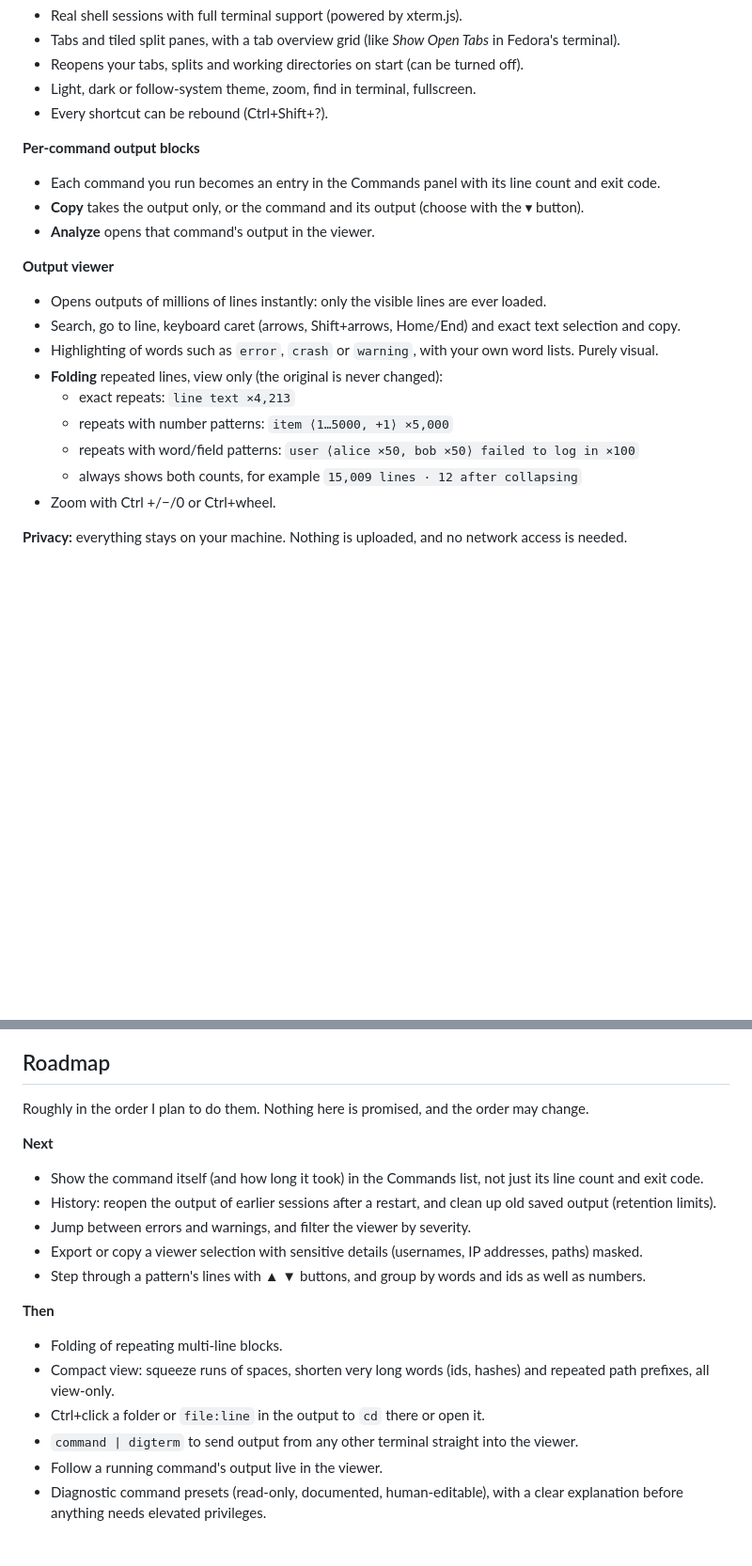
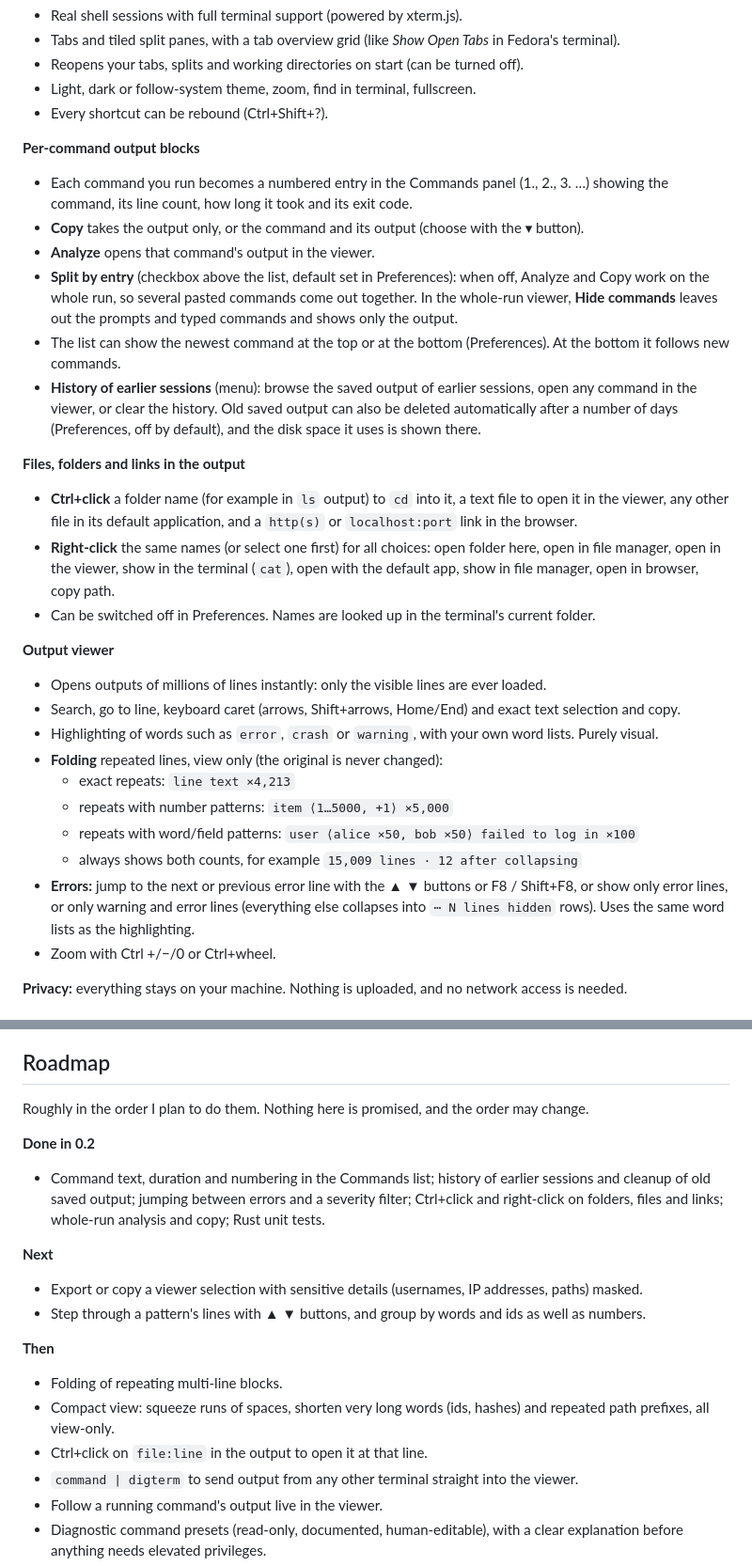
Before and after one commit to somore100/DigTerm, a Markdown page: README.md, 2 parts joined by grey strips. Shown at 94% size. GitHub-like rendering; blank space fills up the shorter version.

Commit message:
Update README and CLAUDE.md for 0.2 features

```diff
--- a/README.md
+++ b/README.md
@@ -34,9 +34,24 @@ open any command's output in a viewer built for very large outputs.
 - Every shortcut can be rebound (Ctrl+Shift+?).
 
 **Per-command output blocks**
-- Each command you run becomes an entry in the Commands panel with its line count and exit code.
+- Each command you run becomes a numbered entry in the Commands panel (1., 2., 3. …) showing the command, its line
+  count, how long it took and its exit code.
 - **Copy** takes the output only, or the command and its output (choose with the ▾ button).
 - **Analyze** opens that command's output in the viewer.
+- **Split by entry** (checkbox above the list, default set in Preferences): when off, Analyze and Copy work on the
+  whole run, so several pasted commands come out together. In the whole-run viewer, **Hide commands** leaves out the
+  prompts and typed commands and shows only the output.
+- The list can show the newest command at the top or at the bottom (Preferences). At the bottom it follows new commands.
+- **History of earlier sessions** (menu): browse the saved output of earlier sessions, open any command in the viewer,
+  or clear the history. Old saved output can also be deleted automatically after a number of days (Preferences, off by
+  default), and the disk space it uses is shown there.
+
+**Files, folders and links in the output**
+- **Ctrl+click** a folder name (for example in `ls` output) to `cd` into it, a text file to open it in the viewer, any
+  other file in its default application, and a `http(s)` or `localhost:port` link in the browser.
+- **Right-click** the same names (or select one first) for all choices: open folder here, open in file manager, open in
+  the viewer, show in the terminal (`cat`), open with the default app, show in file manager, open in browser, copy path.
+- Can be switched off in Preferences. Names are looked up in the terminal's current folder.
 
 **Output viewer**
 - Opens outputs of millions of lines instantly: only the visible lines are ever loaded.
@@ -47,6 +62,9 @@ open any command's output in a viewer built for very large outputs.
   - repeats with number patterns: `item ⟨1…5000, +1⟩ ×5,000`
   - repeats with word/field patterns: `user ⟨alice ×50, bob ×50⟩ failed to log in ×100`
   - always shows both counts, for example `15,009 lines · 12 after collapsing`
+- **Errors:** jump to the next or previous error line with the ▲ ▼ buttons or F8 / Shift+F8, or show only error lines, or
+  only warning and error lines (everything else collapses into `⋯ N lines hidden` rows). Uses the same word lists as the
+  highlighting.
 - Zoom with Ctrl +/−/0 or Ctrl+wheel.
 
 **Privacy:** everything stays on your machine. Nothing is uploaded, and no network access is needed.
@@ -126,17 +144,19 @@ On Debian or Ubuntu use the equivalent `-dev` packages from the
 
 Roughly in the order I plan to do them. Nothing here is promised, and the order may change.
 
+**Done in 0.2**
+- Command text, duration and numbering in the Commands list; history of earlier sessions and cleanup of old saved
+  output; jumping between errors and a severity filter; Ctrl+click and right-click on folders, files and links;
+  whole-run analysis and copy; Rust unit tests.
+
 **Next**
-- Show the command itself (and how long it took) in the Commands list, not just its line count and exit code.
-- History: reopen the output of earlier sessions after a restart, and clean up old saved output (retention limits).
-- Jump between errors and warnings, and filter the viewer by severity.
 - Export or copy a viewer selection with sensitive details (usernames, IP addresses, paths) masked.
 - Step through a pattern's lines with ▲ ▼ buttons, and group by words and ids as well as numbers.
 
 **Then**
 - Folding of repeating multi-line blocks.
 - Compact view: squeeze runs of spaces, shorten very long words (ids, hashes) and repeated path prefixes, all view-only.
-- Ctrl+click a folder or `file:line` in the output to `cd` there or open it.
+- Ctrl+click on `file:line` in the output to open it at that line.
 - `command | digterm` to send output from any other terminal straight into the viewer.
 - Follow a running command's output live in the viewer.
 - Diagnostic command presets (read-only, documented, human-editable), with a clear explanation before anything needs elevated privileges.
```
Also changed, not shown: other parts of README.md (+1 -1 lines), CLAUDE.md (+14 -4 lines).
